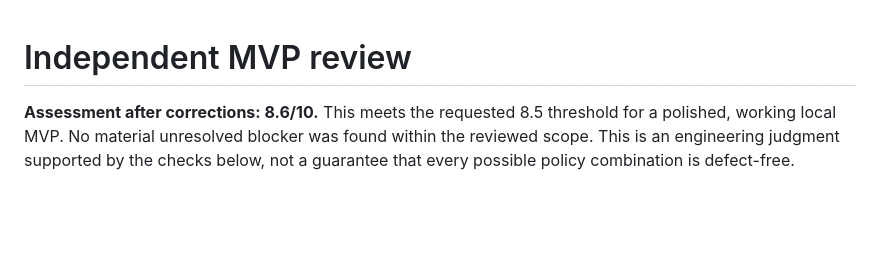
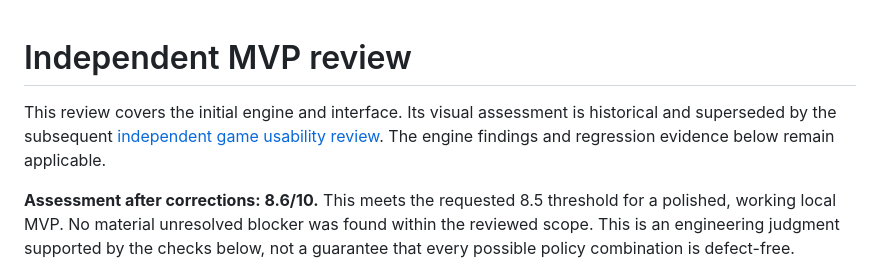
Before and after one commit to AhHamedi/somas-garden, a Markdown page: docs/DEEP_REVIEW.md, the part around the change. Rendered like a GitHub page; blank space fills up the shorter version.

```diff
--- a/docs/DEEP_REVIEW.md
+++ b/docs/DEEP_REVIEW.md
@@ -1,4 +1,6 @@
 # Independent MVP review
+
+This review covers the initial engine and interface. Its visual assessment is historical and superseded by the subsequent [independent game usability review](GAME_UX_REVIEW.md). The engine findings and regression evidence below remain applicable.
 
 **Assessment after corrections: 8.6/10.** This meets the requested 8.5 threshold for a polished, working local MVP. No material unresolved blocker was found within the reviewed scope. This is an engineering judgment supported by the checks below, not a guarantee that every possible policy combination is defect-free.
 
```
Also changed, not shown: README.md (+13 -13 lines), docs/GAME_UX_REVIEW.md (added, +82 -0 lines), docs/PRESENTATION_DESIGN.md (added, +23 -0 lines), docs/VERIFICATION.md (+11 -11 lines), docs/images/amoeboids-world.png, 10 other files.
